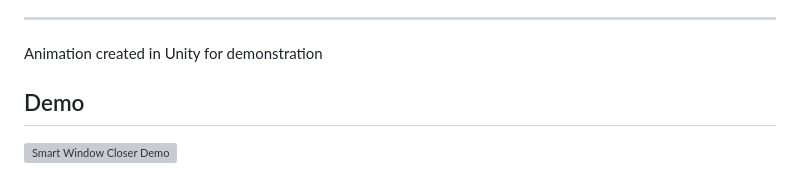
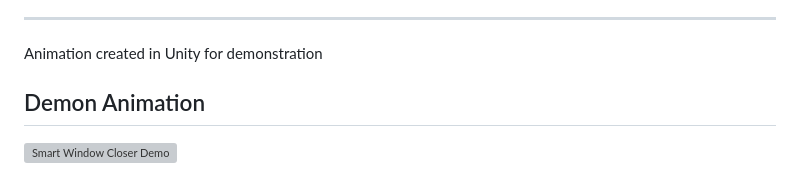
Before and after one commit to whywont/autonomous-window-controller, a Markdown page: README.md, the part around one of its changes. Rendered like a GitHub page; grey boxes are pictures that could not be loaded.

```diff
--- a/README.md
+++ b/README.md
@@ -9,7 +9,7 @@ Designed for affordability, modularity, and compatibility with most sliding wind
 ---
 Animation created in Unity for demonstration
 
-## Demo
+## Demon Animation
 
 ![Smart Window Closer Demo](demo/demo.gif)
 
```
Also changed, not shown: other parts of README.md (+4 -1 lines).
